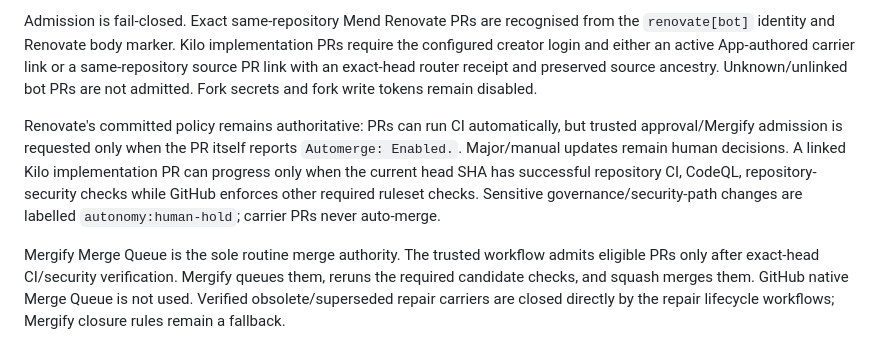
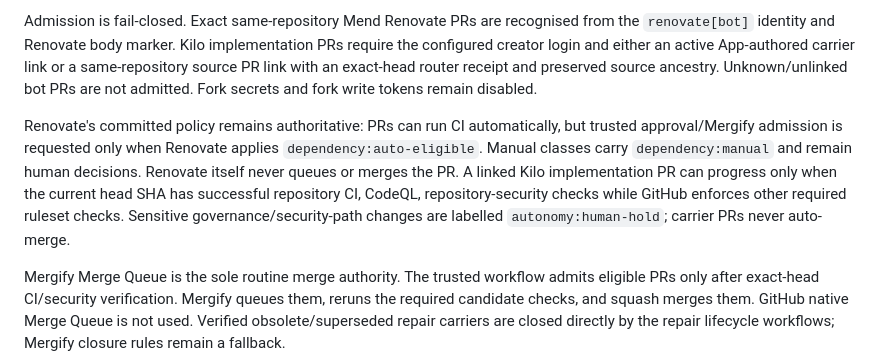
Before and after one commit to Jonathan-Harris1975/IRS, a Markdown page: AUTONOMY.md, the part around the change. GitHub-like rendering.

Commit message:
docs: describe Renovate eligibility without merge authority

```diff
--- a/AUTONOMY.md
+++ b/AUTONOMY.md
@@ -51,6 +51,6 @@ Successful default-branch reruns automatically mark open repair PRs for the same
 
 Admission is fail-closed. Exact same-repository Mend Renovate PRs are recognised from the `renovate[bot]` identity and Renovate body marker. Kilo implementation PRs require the configured creator login and either an active App-authored carrier link or a same-repository source PR link with an exact-head router receipt and preserved source ancestry. Unknown/unlinked bot PRs are not admitted. Fork secrets and fork write tokens remain disabled.
 
-Renovate's committed policy remains authoritative: PRs can run CI automatically, but trusted approval/Mergify admission is requested only when the PR itself reports `Automerge: Enabled.`. Major/manual updates remain human decisions. A linked Kilo implementation PR can progress only when the current head SHA has successful repository CI, CodeQL, repository-security checks while GitHub enforces other required ruleset checks. Sensitive governance/security-path changes are labelled `autonomy:human-hold`; carrier PRs never auto-merge.
+Renovate's committed policy remains authoritative: PRs can run CI automatically, but trusted approval/Mergify admission is requested only when Renovate applies `dependency:auto-eligible`. Manual classes carry `dependency:manual` and remain human decisions. Renovate itself never queues or merges the PR. A linked Kilo implementation PR can progress only when the current head SHA has successful repository CI, CodeQL, repository-security checks while GitHub enforces other required ruleset checks. Sensitive governance/security-path changes are labelled `autonomy:human-hold`; carrier PRs never auto-merge.
 
 Mergify Merge Queue is the sole routine merge authority. The trusted workflow admits eligible PRs only after exact-head CI/security verification. Mergify queues them, reruns the required candidate checks, and squash merges them. GitHub native Merge Queue is not used. Verified obsolete/superseded repair carriers are closed directly by the repair lifecycle workflows; Mergify closure rules remain a fallback.
```
